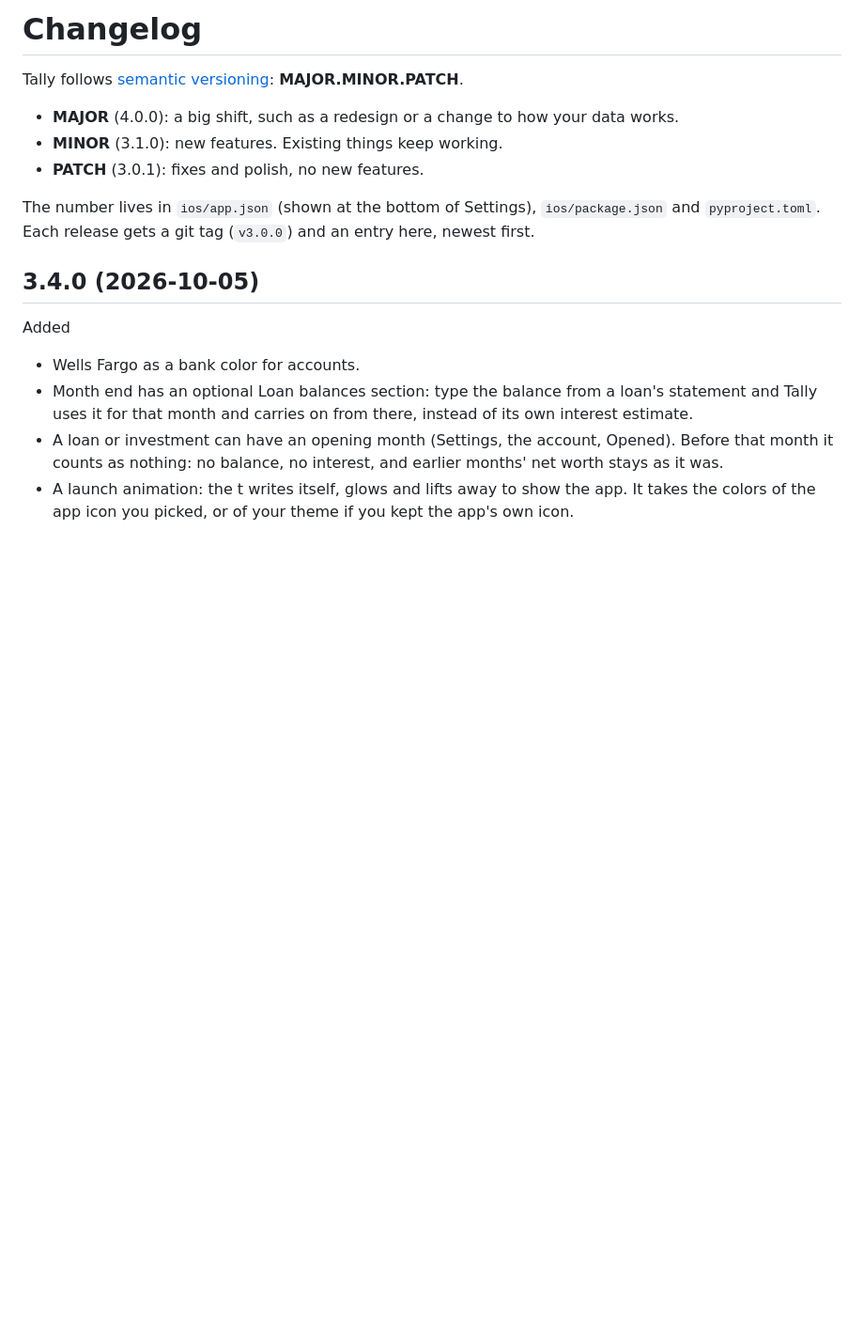
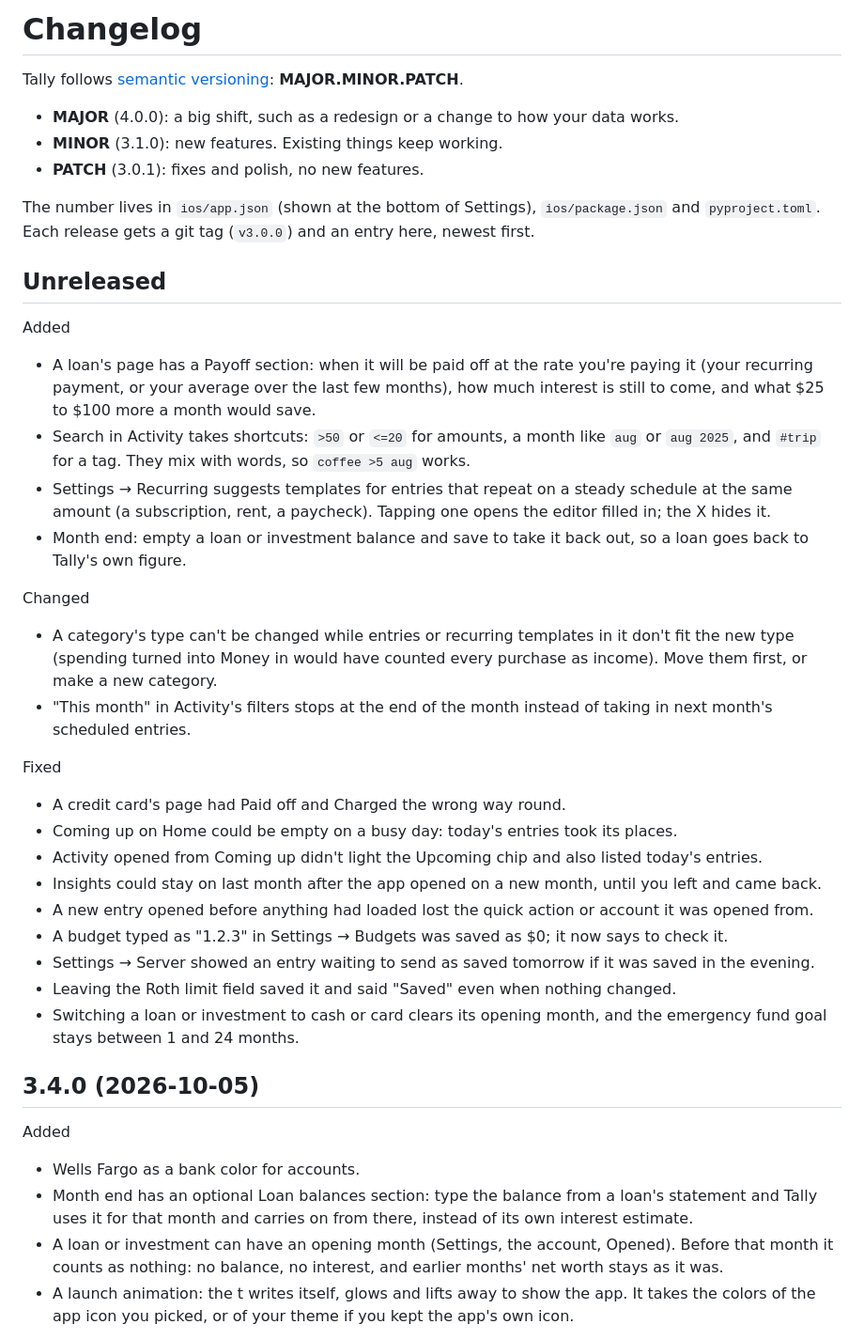
Before and after one commit to anthonyradke/tally, a Markdown page: CHANGELOG.md, the part around the change. Shown at 94% size. Drawn GitHub-style; blank space fills up the shorter version.

```diff
--- a/CHANGELOG.md
+++ b/CHANGELOG.md
@@ -7,6 +7,36 @@ Tally follows [semantic versioning](https://semver.org): **MAJOR.MINOR.PATCH**.
 
 The number lives in `ios/app.json` (shown at the bottom of Settings), `ios/package.json` and `pyproject.toml`. Each
 release gets a git tag (`v3.0.0`) and an entry here, newest first.
+
+## Unreleased
+Added
+- A loan's page has a Payoff section: when it will be paid off at the rate you're paying it (your recurring payment,
+  or your average over the last few months), how much interest is still to come, and what $25 to $100 more a month
+  would save.
+- Search in Activity takes shortcuts: `>50` or `<=20` for amounts, a month like `aug` or `aug 2025`, and `#trip` for
+  a tag. They mix with words, so `coffee >5 aug` works.
+- Settings → Recurring suggests templates for entries that repeat on a steady schedule at the same amount (a
+  subscription, rent, a paycheck). Tapping one opens the editor filled in; the X hides it.
+- Month end: empty a loan or investment balance and save to take it back out, so a loan goes back to Tally's own
+  figure.
+
+Changed
+- A category's type can't be changed while entries or recurring templates in it don't fit the new type (spending
+  turned into Money in would have counted every purchase as income). Move them first, or make a new category.
+- "This month" in Activity's filters stops at the end of the month instead of taking in next month's scheduled
+  entries.
+
+Fixed
+- A credit card's page had Paid off and Charged the wrong way round.
+- Coming up on Home could be empty on a busy day: today's entries took its places.
+- Activity opened from Coming up didn't light the Upcoming chip and also listed today's entries.
+- Insights could stay on last month after the app opened on a new month, until you left and came back.
+- A new entry opened before anything had loaded lost the quick action or account it was opened from.
+- A budget typed as "1.2.3" in Settings → Budgets was saved as $0; it now says to check it.
+- Settings → Server showed an entry waiting to send as saved tomorrow if it was saved in the evening.
+- Leaving the Roth limit field saved it and said "Saved" even when nothing changed.
+- Switching a loan or investment to cash or card clears its opening month, and the emergency fund goal stays between
+  1 and 24 months.
 
 ## 3.4.0 (2026-10-05)
 Added
```
Also changed, not shown: README.md (+6 -3 lines).
